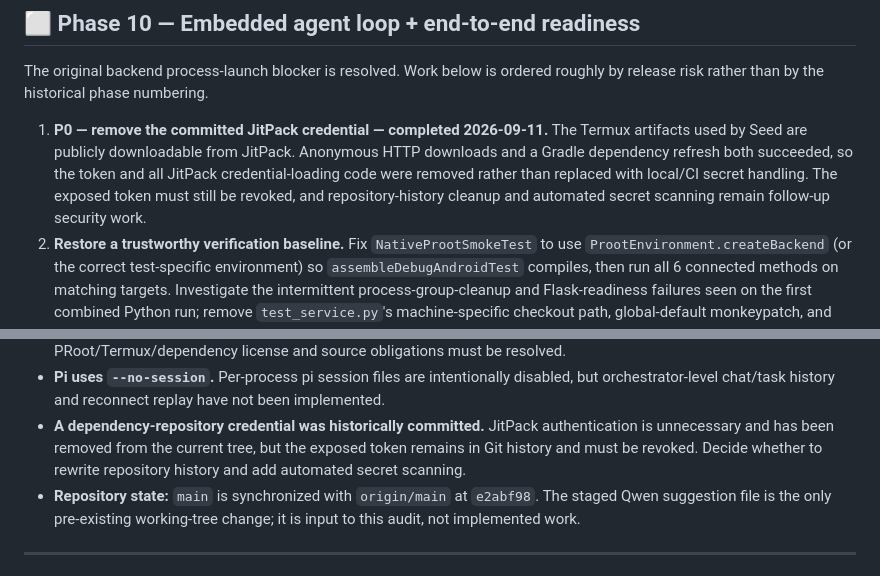
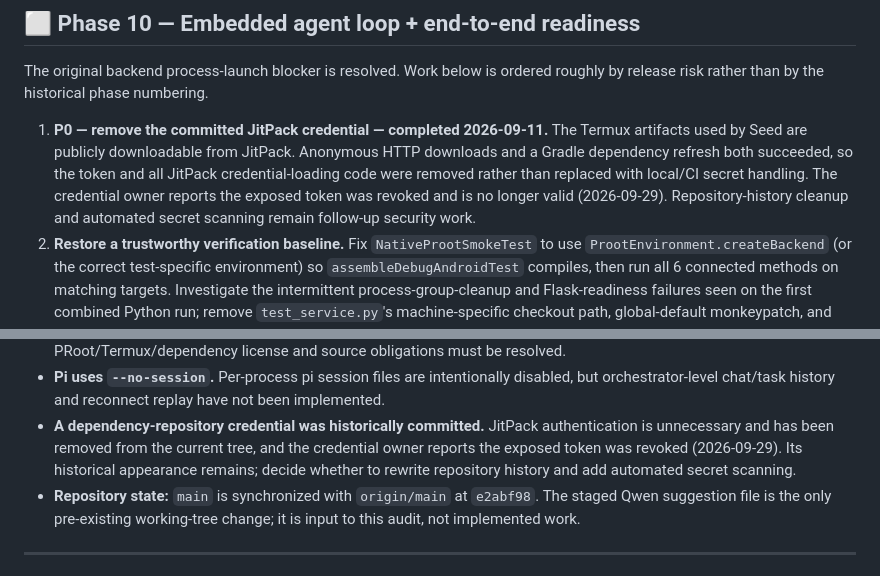
Before and after one commit to triskill/seed, a Markdown page: TODO.md, 2 parts joined by grey strips. Drawn GitHub-style.

Commit message:
docs: record owner-confirmed JitPack token revocation

```diff
--- a/TODO.md
+++ b/TODO.md
@@ -333,9 +333,9 @@ roughly by release risk rather than by the historical phase numbering.
    The Termux artifacts used by Seed are publicly downloadable from JitPack.
    Anonymous HTTP downloads and a Gradle dependency refresh both succeeded, so
    the token and all JitPack credential-loading code were removed rather than
-   replaced with local/CI secret handling. The exposed token must still be
-   revoked, and repository-history cleanup and automated secret scanning remain
-   follow-up security work.
+   replaced with local/CI secret handling. The credential owner reports the exposed token was revoked and is no longer
+   valid (2026-09-29). Repository-history cleanup and automated secret scanning
+   remain follow-up security work.
 2. **Restore a trustworthy verification baseline.** Fix
    `NativeProotSmokeTest` to use `ProotEnvironment.createBackend` (or the correct
    test-specific environment) so `assembleDebugAndroidTest` compiles, then run
@@ -521,8 +521,9 @@ Android tooling only; Python dependencies come from
   not been implemented.
 - **A dependency-repository credential was historically committed.** JitPack
   authentication is unnecessary and has been removed from the current tree,
-  but the exposed token remains in Git history and must be revoked. Decide
-  whether to rewrite repository history and add automated secret scanning.
+  and the credential owner reports the exposed token was revoked (2026-09-29).
+  Its historical appearance remains; decide whether to rewrite repository
+  history and add automated secret scanning.
 - **Repository state:** `main` is synchronized with `origin/main` at `e2abf98`.
   The staged Qwen suggestion file is the only pre-existing working-tree change;
   it is input to this audit, not implemented work.
```
Also changed, not shown: docs/plans/2026-09-29-runtime-readiness-and-hardening.md (+5 -6 lines).
